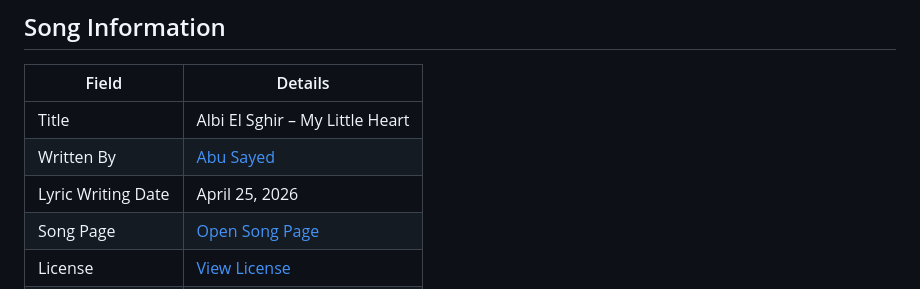
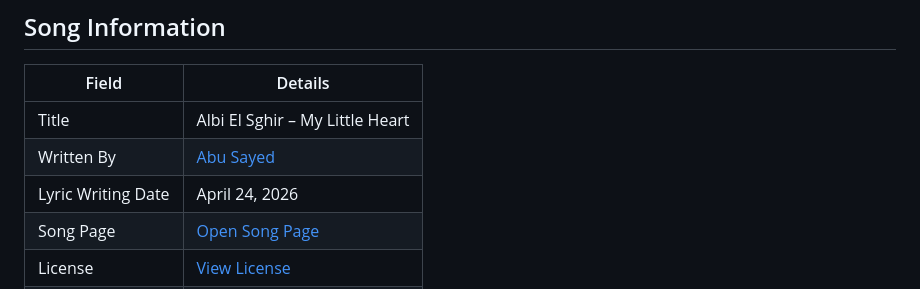
Before and after one commit to ImAbuSayed/albi-el-sghir-my-little-heart, a Markdown page: README.md, the part around the change. Rendered like a GitHub page.

Commit message:
docs: update public README

```diff
--- a/README.md
+++ b/README.md
@@ -10,7 +10,7 @@
 |-------|---------|
 | Title | Albi El Sghir – My Little Heart |
 | Written By | [Abu Sayed](https://abusayed.com.bd/) |
-| Lyric Writing Date | April 25, 2026 |
+| Lyric Writing Date | April 24, 2026 |
 | Song Page | [Open Song Page](https://imabusayed.github.io/albi-el-sghir-my-little-heart/) |
 | License | [View License](./LICENSE.md) |
 | Artist | Abu Sayed |
```
